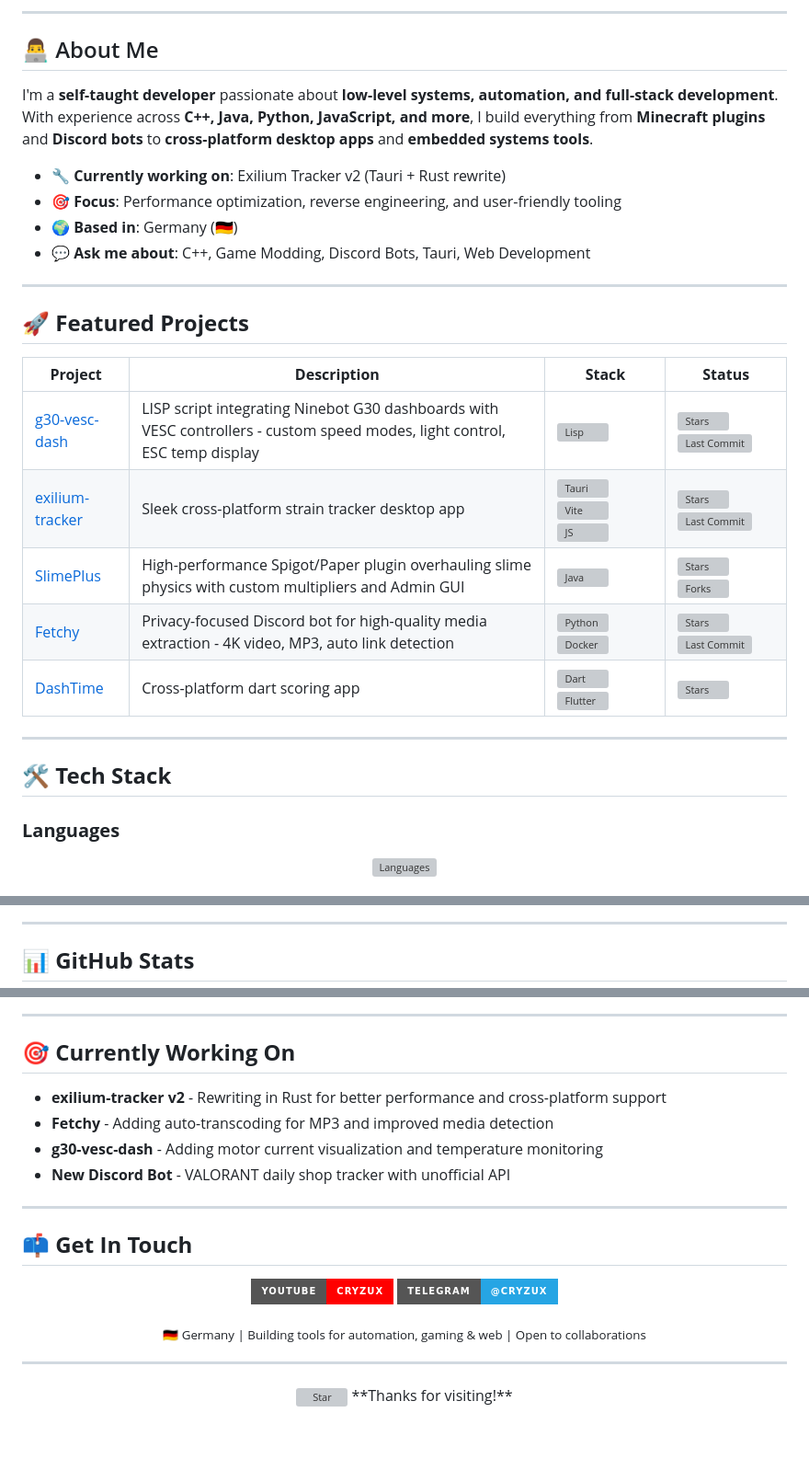
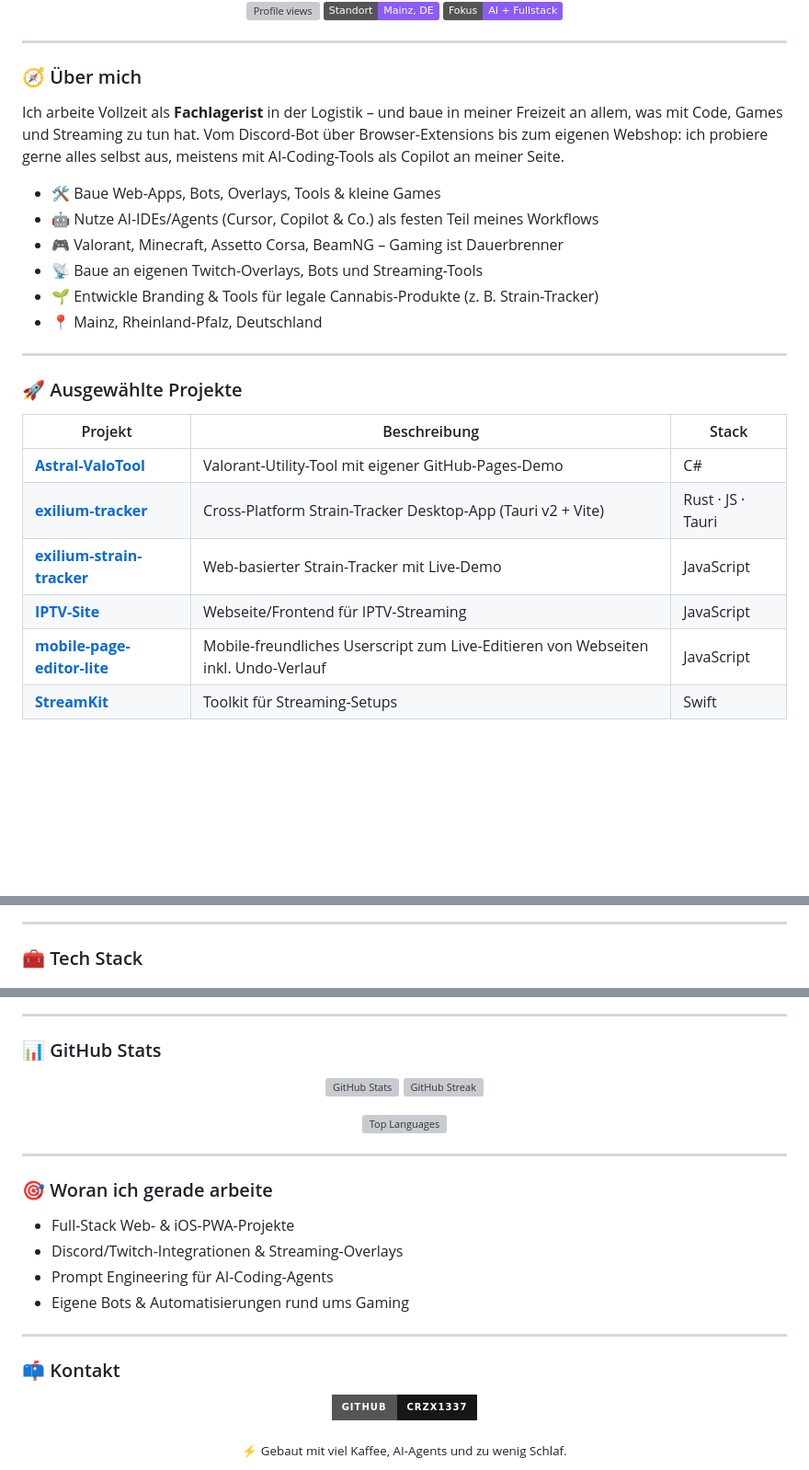
Before and after one commit to CRZX1337/CRZX1337, a Markdown page: README.md, 3 parts joined by grey strips. Shown at 92% size. Rendered like a GitHub page; badges without logos; blank space fills up the shorter version; grey boxes are pictures that could not be loaded.

Commit message:
Rework profile README

```diff
--- a/README.md
+++ b/README.md
@@ -18,39 +4,35 @@
 
 </div>
 
----
-
-## 👨‍💻 About Me
-
-I'm a **self-taught developer** passionate about **low-level systems, automation, and full-stack development**. With experience across **C++, Java, Python, JavaScript, and more**, I build everything from **Minecraft plugins** and **Discord bots** to **cross-platform desktop apps** and **embedded systems tools**.
-
-- 🔧 **Currently working on**: Exilium Tracker v2 (Tauri + Rust rewrite)
-- 🎯 **Focus**: Performance optimization, reverse engineering, and user-friendly tooling
-- 🌍 **Based in**: Germany (🇩🇪)
-- 💬 **Ask me about**: C++, Game Modding, Discord Bots, Tauri, Web Development
+<p align="center">
+  <img src="https://komarev.com/ghpvc/?username=CRZX1337&label=Profile%20Views&color=8B5CF6&style=flat" alt="Profile views" />
+  <img src="https://img.shields.io/badge/Standort-Mainz%2C%20DE-8B5CF6?style=flat&logo=googlemaps&logoColor=white" alt="Location" />
+  <img src="https://img.shields.io/badge/Fokus-AI%20%2B%20Fullstack-8B5CF6?style=flat&logo=github&logoColor=white" alt="Focus" />
+</p>
 
 ---
 
-## 🚀 **Featured Projects**
+### 🧭 Über mich
 
-<div align="center">
+Ich arbeite Vollzeit als **Fachlagerist** in der Logistik – und baue in meiner Freizeit an allem, was mit Code, Games und Streaming zu tun hat. Vom Discord-Bot über Browser-Extensions bis zum eigenen Webshop: ich probiere gerne alles selbst aus, meistens mit AI-Coding-Tools als Copilot an meiner Seite.
 
-| **Project** | **Description** | **Stack** | **Status** |
-|-------------|----------------|-----------|------------|
-| [g30-vesc-dash](https://github.com/CRZX1337/g30-vesc-dash) | LISP script integrating Ninebot G30 dashboards with VESC controllers - custom speed modes, light control, ESC temp display | ![Lisp](https://skillicons.dev/icons?i=lisp) | ![Stars](https://img.shields.io/github/stars/CRZX1337/g30-vesc-dash?style=flat-square&color=ffc0cb) ![Last Commit](https://img.shields.io/github/last-commit/CRZX1337/g30-vesc-dash?style=flat-square&color=9370DB) |
-| [exilium-tracker](https://github.com/CRZX1337/exilium-tracker) | Sleek cross-platform strain tracker desktop app | ![Tauri](https://skillicons.dev/icons?i=tauri) ![Vite](https://skillicons.dev/icons?i=vite) ![JS](https://skillicons.dev/icons?i=js) | ![Stars](https://img.shields.io/github/stars/CRZX1337/exilium-tracker?style=flat-square&color=ffc0cb) ![Last Commit](https://img.shields.io/github/last-commit/CRZX1337/exilium-tracker?style=flat-square&color=9370DB) |
-| [SlimePlus](https://github.com/CRZX1337/SlimePlus) | High-performance Spigot/Paper plugin overhauling slime physics with custom multipliers and Admin GUI | ![Java](https://skillicons.dev/icons?i=java) | ![Stars](https://img.shields.io/github/stars/CRZX1337/SlimePlus?style=flat-square&color=ffc0cb) ![Forks](https://img.shields.io/github/forks/CRZX1337/SlimePlus?style=flat-square&color=FF69B4) |
-| [Fetchy](https://github.com/CRZX1337/Fetchy) | Privacy-focused Discord bot for high-quality media extraction - 4K video, MP3, auto link detection | ![Python](https://skillicons.dev/icons?i=python) ![Docker](https://skillicons.dev/icons?i=docker) | ![Stars](https://img.shields.io/github/stars/CRZX1337/Fetchy?style=flat-square&color=ffc0cb) ![Last Commit](https://img.shields.io/github/last-commit/CRZX1337/Fetchy?style=flat-square&color=9370DB) |
-| [DashTime](https://github.com/CRZX1337/DashTime) | Cross-platform dart scoring app | ![Dart](https://skillicons.dev/icons?i=dart) ![Flutter](https://skillicons.dev/icons?i=flutter) | ![Stars](https://img.shields.io/github/stars/CRZX1337/DashTime?style=flat-square&color=ffc0cb) |
-
-</div>
+- 🛠️ Baue Web-Apps, Bots, Overlays, Tools & kleine Games
+- 🤖 Nutze AI-IDEs/Agents (Cursor, Copilot & Co.) als festen Teil meines Workflows
+- 🎮 Valorant, Minecraft, Assetto Corsa, BeamNG – Gaming ist Dauerbrenner
+- 📡 Baue an eigenen Twitch-Overlays, Bots und Streaming-Tools
+- 🌱 Entwickle Branding & Tools für legale Cannabis-Produkte (z. B. Strain-Tracker)
+- 📍 Mainz, Rheinland-Pfalz, Deutschland
 
 ---
 
-## 🛠️ **Tech Stack**
+### 🚀 Ausgewählte Projekte
 
-### **Languages**
-<div align="center">
-  <img src="https://skillicons.dev/icons?i=cpp,c,java,python,js,ts,swift,dart,lisp" alt="Languages" />
-</div>
+| Projekt | Beschreibung | Stack |
+|---|---|---|
+| [**Astral-ValoTool**](https://github.com/CRZX1337/Astral-ValoTool) | Valorant-Utility-Tool mit eigener GitHub-Pages-Demo | C# |
+| [**exilium-tracker**](https://github.com/CRZX1337/exilium-tracker) | Cross-Platform Strain-Tracker Desktop-App (Tauri v2 + Vite) | Rust · JS · Tauri |
+| [**exilium-strain-tracker**](https://github.com/CRZX1337/exilium-strain-tracker) | Web-basierter Strain-Tracker mit Live-Demo | JavaScript |
+| [**IPTV-Site**](https://github.com/CRZX1337/IPTV-Site) | Webseite/Frontend für IPTV-Streaming | JavaScript |
+| [**mobile-page-editor-lite**](https://github.com/CRZX1337/mobile-page-editor-lite) | Mobile-freundliches Userscript zum Live-Editieren von Webseiten inkl. Undo-Verlauf | JavaScript |
+| [**StreamKit**](https://github.com/CRZX1337/StreamKit) | Toolkit für Streaming-Setups | Swift |
 
@@ -66,5 +40,5 @@ I'm a **self-taught developer** passionate about **low-level systems, automation
 
 ---
 
-## 📊 **GitHub Stats**
+### 🧰 Tech Stack
 
@@ -79,28 +48,34 @@ I'm a **self-taught developer** passionate about **low-level systems, automation
 
 ---
 
-## 🎯 **Currently Working On**
+### 📊 GitHub Stats
 
-- **exilium-tracker v2** - Rewriting in Rust for better performance and cross-platform support
-- **Fetchy** - Adding auto-transcoding for MP3 and improved media detection
-- **g30-vesc-dash** - Adding motor current visualization and temperature monitoring
-- **New Discord Bot** - VALORANT daily shop tracker with unofficial API
+<p align="center">
+  <img src="https://github-readme-stats.vercel.app/api?username=CRZX1337&show_icons=true&theme=radical&hide_border=true&count_private=true" alt="GitHub Stats" height="165"/>
+  <img src="https://github-readme-streak-stats.herokuapp.com/?user=CRZX1337&theme=radical&hide_border=true" alt="GitHub Streak" height="165"/>
+</p>
+
+<p align="center">
+  <img src="https://github-readme-stats.vercel.app/api/top-langs/?username=CRZX1337&layout=compact&theme=radical&hide_border=true&langs_count=8" alt="Top Languages" height="165"/>
+</p>
 
 ---
 
-## 📫 **Get In Touch**
+### 🎯 Woran ich gerade arbeite
 
-<div align="center">
-
-[![YouTube](https://img.shields.io/badge/YouTube-CryZuX-FF0000?style=for-the-badge&logo=youtube&logoColor=white)](https://youtube.com/c/cryzux)
-[![Telegram](https://img.shields.io/badge/Telegram-@cryzux-26A5E4?style=for-the-badge&logo=telegram&logoColor=white)](https://t.me/cryzux)
-
-<sub>🇩🇪 Germany | Building tools for automation, gaming & web | Open to collaborations</sub>
-
-</div>
+- Full-Stack Web- & iOS-PWA-Projekte
+- Discord/Twitch-Integrationen & Streaming-Overlays
+- Prompt Engineering für AI-Coding-Agents
+- Eigene Bots & Automatisierungen rund ums Gaming
 
 ---
 
+### 📫 Kontakt
+
+<p align="center">
+  <a href="https://github.com/CRZX1337"><img src="https://img.shields.io/badge/GitHub-CRZX1337-181717?style=for-the-badge&logo=github&logoColor=white" /></a>
+</p>
+
 <div align="center">
-  <img src="https://raw.githubusercontent.com/Tarikul-Islam-Anik/Animated-Fluent-Emojis/master/Emojis/Smilies/Star.png" alt="Star" width="20" /> **Thanks for visiting!**
+  <sub>⚡ Gebaut mit viel Kaffee, AI-Agents und zu wenig Schlaf.</sub>
 </div>
```
Also changed, not shown: other parts of README.md (+5 -32 lines).
